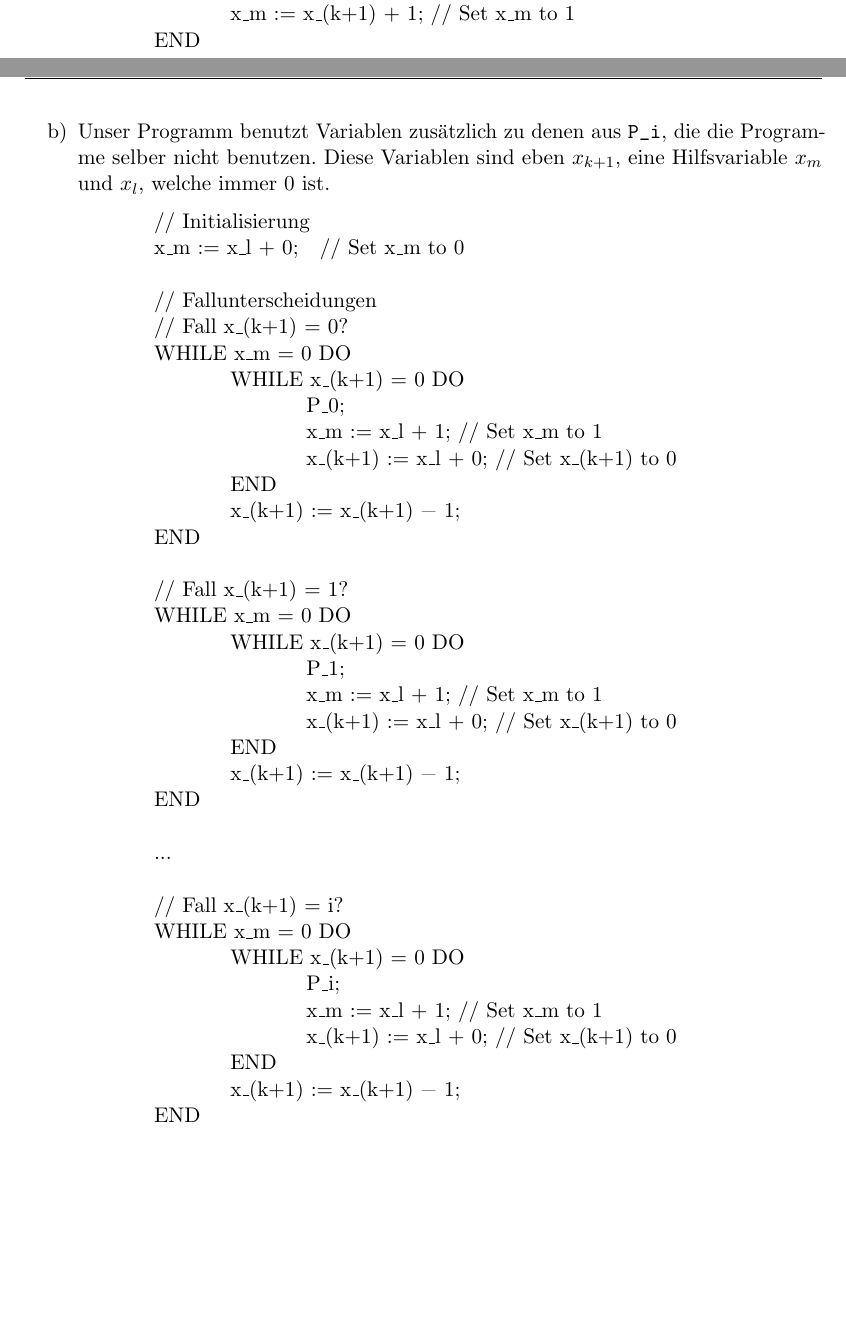
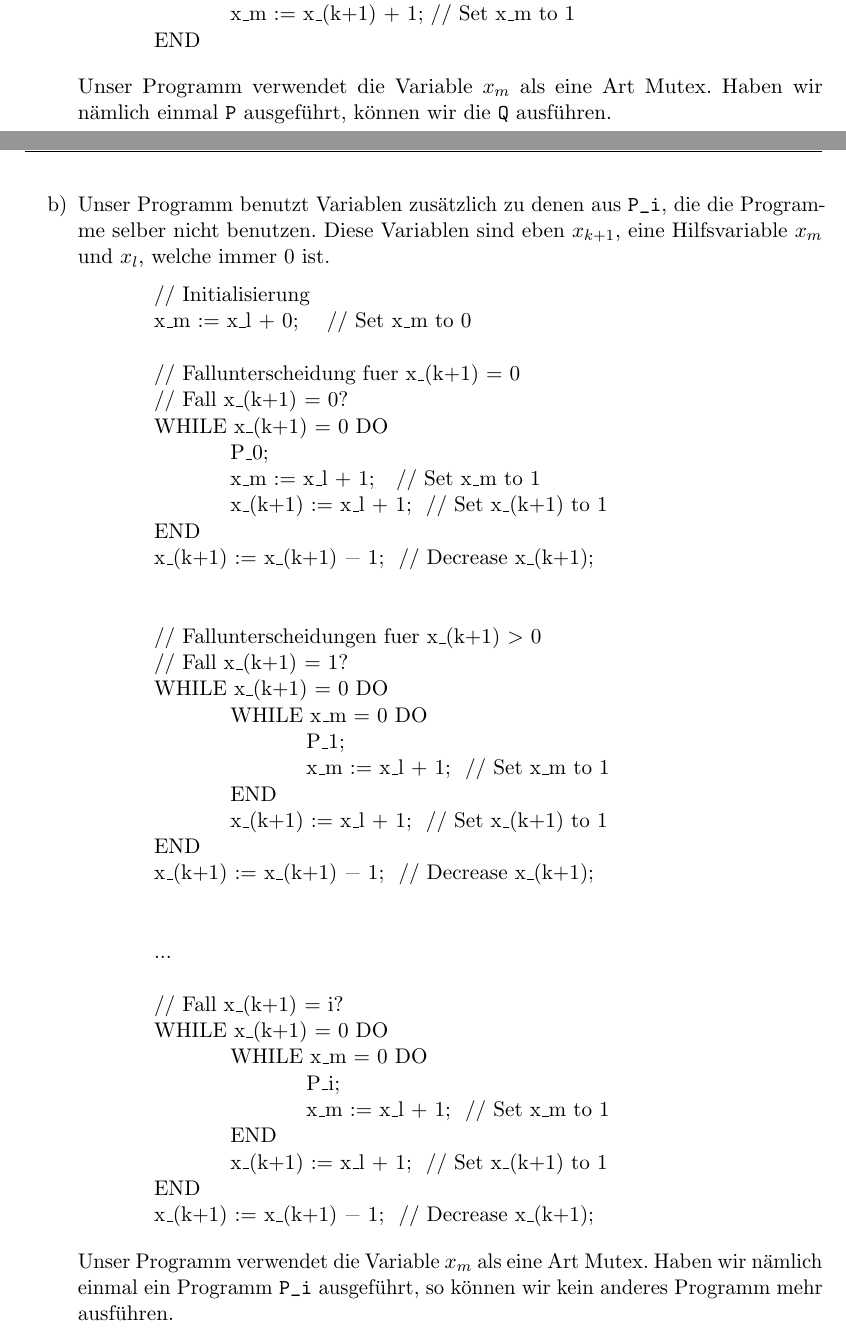
Before and after one commit to CodingTil/2020_21---Berechenbarkeit-und-Komplexit-t---Aufgaben, a LaTeX document (Übung 07/Blatt-07_Tutorium-04_Gruppe-151.tex): two parts of pages 1 and 2 of 3, joined at a grey line, cut so that both start at the same text, the shorter picture padded with empty space. Compiled offline with pdfLaTeX.

Commit message:
Übung 07 Aufgabe 5 Überarbeitet

```diff
--- a/Übung 07/Blatt-07_Tutorium-04_Gruppe-151.tex
+++ b/Übung 07/Blatt-07_Tutorium-04_Gruppe-151.tex
@@ -127,47 +127,50 @@
 		x_m := x_(k+1) + 1;	// Set x_m to 1
 	END
 	\end{lstlisting}
+	Unser Programm verwendet die Variable $x_m$ als eine Art Mutex. Haben wir nämlich einmal \verb|P| ausgeführt, können wir die \verb|Q| ausführen.
 
 	\newpage
 
 	\item	Unser Programm benutzt Variablen zusätzlich zu denen aus \verb|P_i|, die die Programme selber nicht benutzen. Diese Variablen sind eben $x_{k+1}$, eine Hilfsvariable $x_m$ und $x_l$, welche immer $0$ ist.
 	\begin{lstlisting}
 	// Initialisierung
-	x_m := x_l + 0;			// Set x_m to 0
+	x_m := x_l + 0;				// Set x_m to 0
 
-	// Fallunterscheidungen
+	// Fallunterscheidung fuer x_(k+1) = 0
 	// Fall x_(k+1) = 0?
-	WHILE x_m = 0 DO
-		WHILE x_(k+1) = 0 DO
-			P_0;
-			x_m := x_l + 1;	// Set x_m to 1
-			x_(k+1) := x_l + 0; // Set x_(k+1) to 0
+	WHILE x_(k+1) = 0 DO
+		P_0;
+		x_m := x_l + 1;			// Set x_m to 1
+		x_(k+1) := x_l + 1;		// Set x_(k+1) to 1
+	END
+	x_(k+1) := x_(k+1) - 1;		// Decrease x_(k+1);
+
+
+	// Fallunterscheidungen fuer x_(k+1) > 0
+	// Fall x_(k+1) = 1?
+	WHILE x_(k+1) = 0 DO
+		WHILE x_m = 0 DO
+			P_1;
+			x_m := x_l + 1;		// Set x_m to 1
 		END
-		x_(k+1) := x_(k+1) - 1;
+		x_(k+1) := x_l + 1;		// Set x_(k+1) to 1
 	END
+	x_(k+1) := x_(k+1) - 1;		// Decrease x_(k+1);
 
-	// Fall x_(k+1) = 1?
-	WHILE x_m = 0 DO
-		WHILE x_(k+1) = 0 DO
-			P_1;
-			x_m := x_l + 1;	// Set x_m to 1
-			x_(k+1) := x_l + 0; // Set x_(k+1) to 0
-		END
-		x_(k+1) := x_(k+1) - 1;
-	END
 
 	...
 
 	// Fall x_(k+1) = i?
-	WHILE x_m = 0 DO
-		WHILE x_(k+1) = 0 DO
+	WHILE x_(k+1) = 0 DO
+		WHILE x_m = 0 DO
 			P_i;
-			x_m := x_l + 1;	// Set x_m to 1
-			x_(k+1) := x_l + 0; // Set x_(k+1) to 0
+			x_m := x_l + 1;		// Set x_m to 1
 		END
-		x_(k+1) := x_(k+1) - 1;
+		x_(k+1) := x_l + 1;		// Set x_(k+1) to 1
 	END
+	x_(k+1) := x_(k+1) - 1;		// Decrease x_(k+1);
 	\end{lstlisting}
+	Unser Programm verwendet die Variable $x_m$ als eine Art Mutex. Haben wir nämlich einmal ein Programm \verb|P_i| ausgeführt, so können wir kein anderes Programm mehr ausführen.
 	\end{enumerate}
 
 
```
Also changed, not shown: Übung 07/Blatt-07_Tutorium-04_Gruppe-151.pdf, 2 other files.
